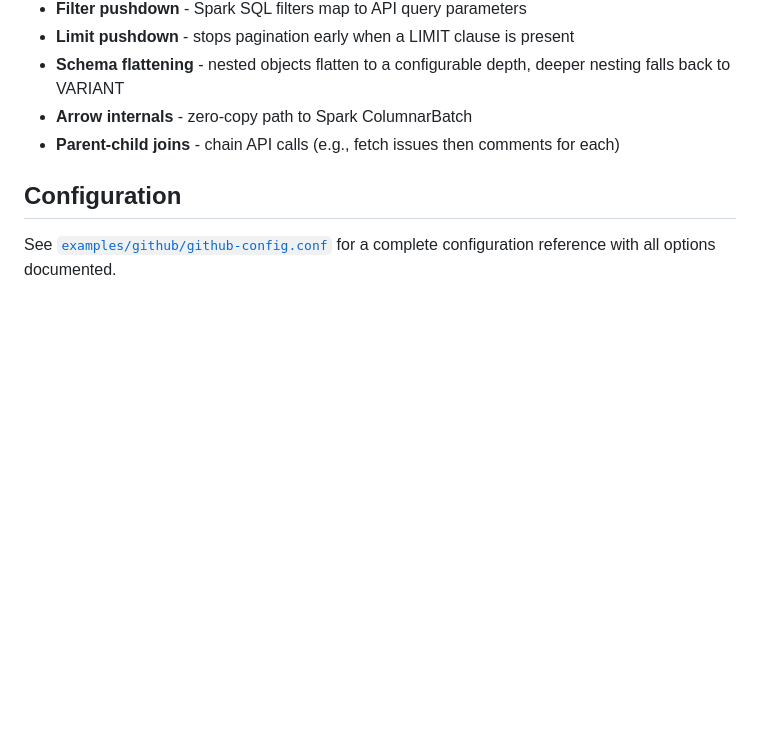
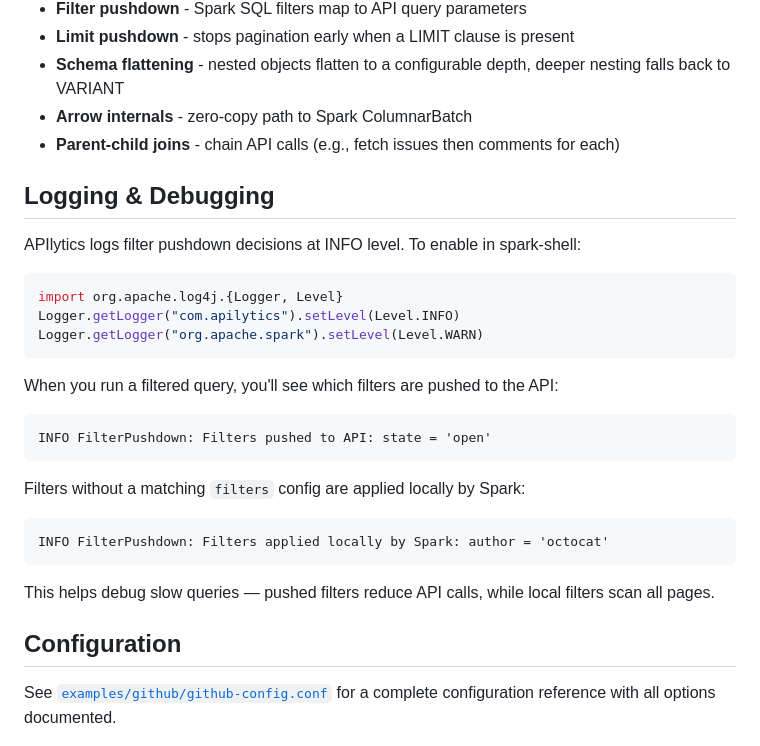
Before and after one commit to Neutrinic/apilytics, a Markdown page: README.md, the part around the change. GitHub-like rendering; blank space fills up the shorter version.

Commit message:
Add logging section to README (#83)
Document how to enable INFO-level logging in spark-shell
to see filter pushdown diagnostics.

````diff
--- a/README.md
+++ b/README.md
@@ -114,6 +114,30 @@ APIlytics is a Spark DataSource V2 catalog plugin that reads OpenAPI 3.x specifi
 - **Arrow internals** - zero-copy path to Spark ColumnarBatch
 - **Parent-child joins** - chain API calls (e.g., fetch issues then comments for each)
 
+## Logging & Debugging
+
+APIlytics logs filter pushdown decisions at INFO level. To enable in spark-shell:
+
+```scala
+import org.apache.log4j.{Logger, Level}
+Logger.getLogger("com.apilytics").setLevel(Level.INFO)
+Logger.getLogger("org.apache.spark").setLevel(Level.WARN)
+```
+
+When you run a filtered query, you'll see which filters are pushed to the API:
+
+```
+INFO FilterPushdown: Filters pushed to API: state = 'open'
+```
+
+Filters without a matching `filters` config are applied locally by Spark:
+
+```
+INFO FilterPushdown: Filters applied locally by Spark: author = 'octocat'
+```
+
+This helps debug slow queries — pushed filters reduce API calls, while local filters scan all pages.
+
 ## Configuration
 
 See [`examples/github/github-config.conf`](examples/github/github-config.conf) for a complete configuration reference with all options documented.
````
